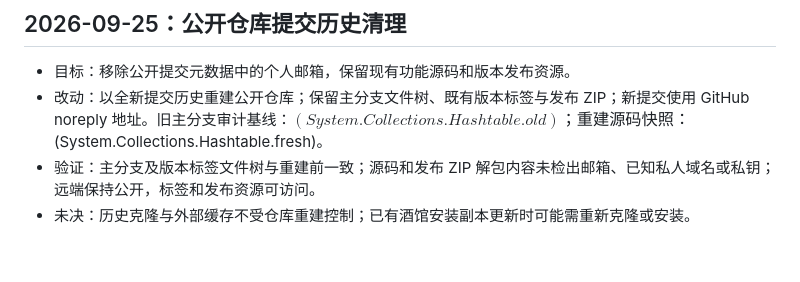
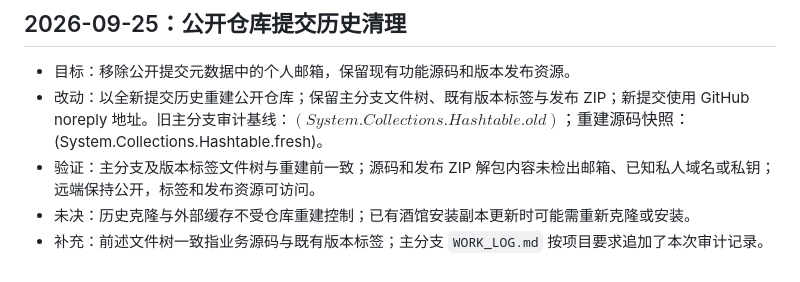
Before and after one commit to jixiangruyi117/SillyTavern-ChatReloadGuard, a Markdown page: WORK_LOG.md, the part around the change. Drawn GitHub-style.

Commit message:
Clarify audit scope in work log

```diff
--- a/WORK_LOG.md
+++ b/WORK_LOG.md
@@ -54,3 +54,4 @@
 - 改动：以全新提交历史重建公开仓库；保留主分支文件树、既有版本标签与发布 ZIP；新提交使用 GitHub noreply 地址。旧主分支审计基线：$(System.Collections.Hashtable.old)；重建源码快照：$(System.Collections.Hashtable.fresh)。
 - 验证：主分支及版本标签文件树与重建前一致；源码和发布 ZIP 解包内容未检出邮箱、已知私人域名或私钥；远端保持公开，标签和发布资源可访问。
 - 未决：历史克隆与外部缓存不受仓库重建控制；已有酒馆安装副本更新时可能需重新克隆或安装。
+- 补充：前述文件树一致指业务源码与既有版本标签；主分支 `WORK_LOG.md` 按项目要求追加了本次审计记录。
```
